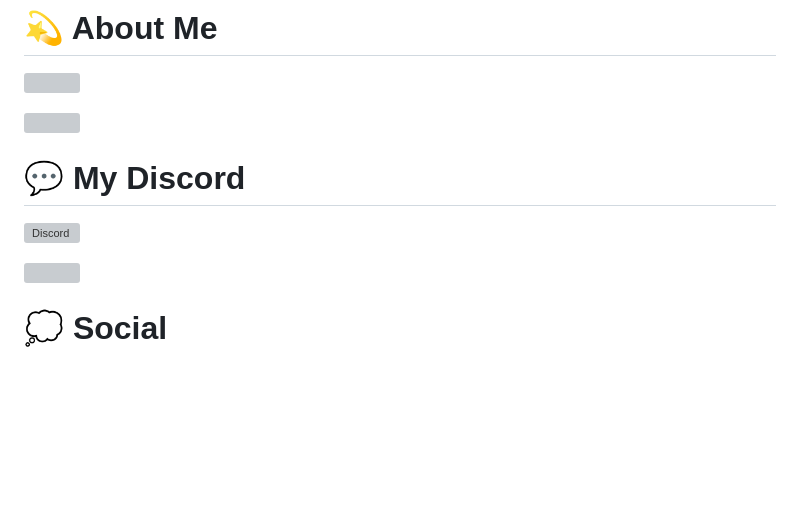
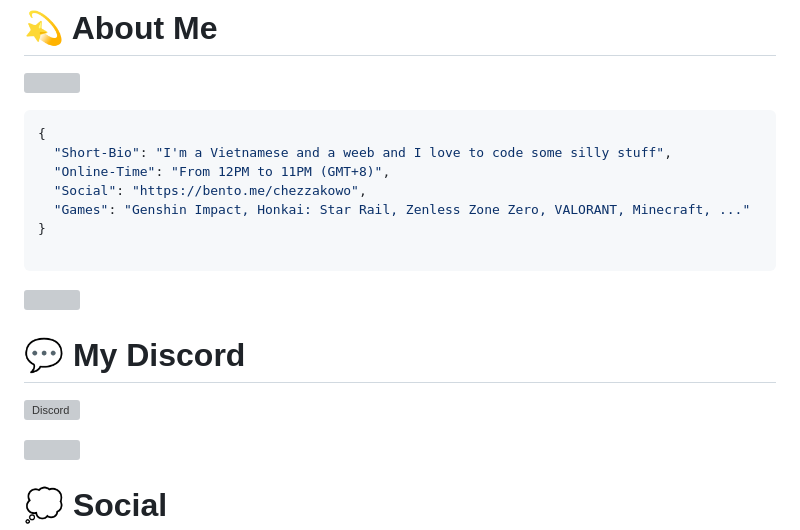
Before and after one commit to chezzakowo/chezzakowo, a Markdown page: README.md, the part around the change printed below. Drawn GitHub-style; blank space fills up the shorter version; grey boxes are pictures that could not be loaded.

````diff
--- a/README.md
+++ b/README.md
@@ -1,12 +1,19 @@
 # 💫 About Me
 [![](https://visitcount.itsvg.in/api?id=chezzakowo&label=Profile%20Views&color=0&icon=1&pretty=true)](https://visitcount.itsvg.in)
+```json
+{
+  "Short-Bio": "I'm a Vietnamese and a weeb and I love to code some silly stuff",
+  "Online-Time": "From 12PM to 11PM (GMT+8)",
+  "Social": "https://bento.me/chezzakowo",
+  "Games": "Genshin Impact, Honkai: Star Rail, Zenless Zone Zero, VALORANT, Minecraft, ..."
+}
 
+```
 <img src="https://user-images.githubusercontent.com/73097560/115834477-dbab4500-a447-11eb-908a-139a6edaec5c.gif">
 
 # 💬 My Discord
 [![Discord](https://discord.c99.nl/widget/theme-4/1028891417893933057.png)](https://discord.com/users/1028891417893933057)
 
-
 <img src="https://user-images.githubusercontent.com/73097560/115834477-dbab4500-a447-11eb-908a-139a6edaec5c.gif">
 
 # 💭 Social
````
Also changed, not shown: other parts of README.md (+3 -13 lines).
